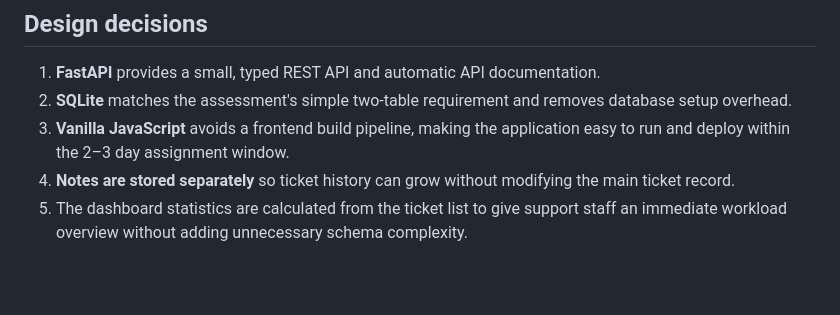
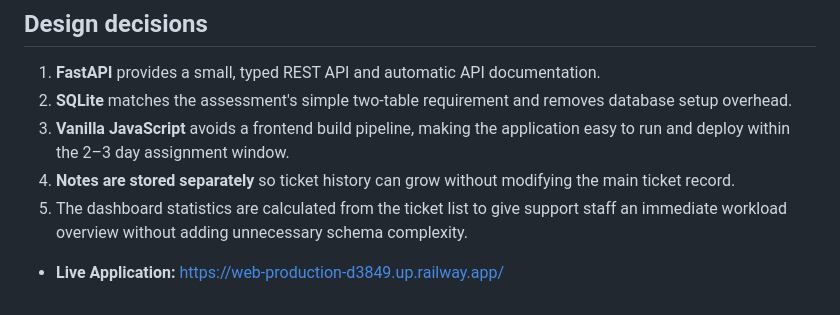
Before and after one commit to mansvi4506/Customer-Support-Ticketing-CRM, a Markdown page: README.md, the part around the change. Drawn GitHub-style; blank space fills up the shorter version.

Commit message:
Add live application link to README
Added a live application link to the README.

```diff
--- a/README.md
+++ b/README.md
@@ -159,3 +159,5 @@ For a persistent SQLite database, use a persistent volume mounted to `/app/data`
 3. **Vanilla JavaScript** avoids a frontend build pipeline, making the application easy to run and deploy within the 2–3 day assignment window.
 4. **Notes are stored separately** so ticket history can grow without modifying the main ticket record.
 5. The dashboard statistics are calculated from the ticket list to give support staff an immediate workload overview without adding unnecessary schema complexity.
+
+- **Live Application:** https://web-production-d3849.up.railway.app/
```
